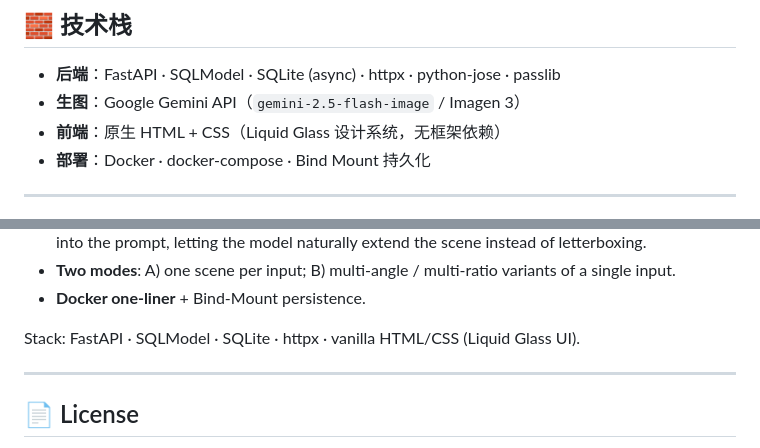
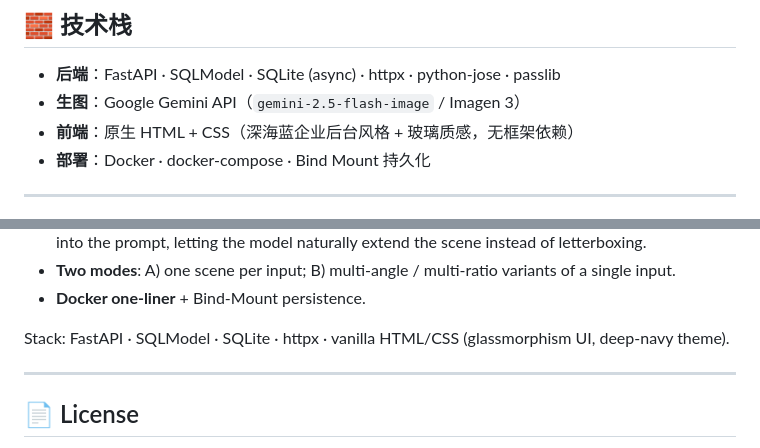
Before and after one commit to sean198604/batch-product-studio, a Markdown page: README.md, 2 parts joined by grey strips. Drawn GitHub-style.

```diff
--- a/README.md
+++ b/README.md
@@ -196,7 +196,7 @@ uvicorn main:app --host 0.0.0.0 --port 7021 --workers 1
 
 - **后端**：FastAPI · SQLModel · SQLite (async) · httpx · python-jose · passlib
 - **生图**：Google Gemini API（`gemini-2.5-flash-image` / Imagen 3）
-- **前端**：原生 HTML + CSS（Liquid Glass 设计系统，无框架依赖）
+- **前端**：原生 HTML + CSS（深海蓝企业后台风格 + 玻璃质感，无框架依赖）
 - **部署**：Docker · docker-compose · Bind Mount 持久化
 
 ---
@@ -245,7 +245,7 @@ Features:
 - **Two modes**: A) one scene per input; B) multi-angle / multi-ratio variants of a single input.
 - **Docker one-liner** + Bind-Mount persistence.
 
-Stack: FastAPI · SQLModel · SQLite · httpx · vanilla HTML/CSS (Liquid Glass UI).
+Stack: FastAPI · SQLModel · SQLite · httpx · vanilla HTML/CSS (glassmorphism UI, deep-navy theme).
 
 ---
 
```
Also changed, not shown: other parts of README.md (+3 -3 lines), docs/screenshots/admin.png, docs/screenshots/login.png, 2 other files.
